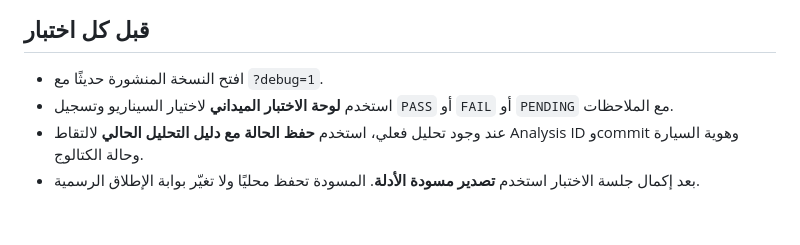
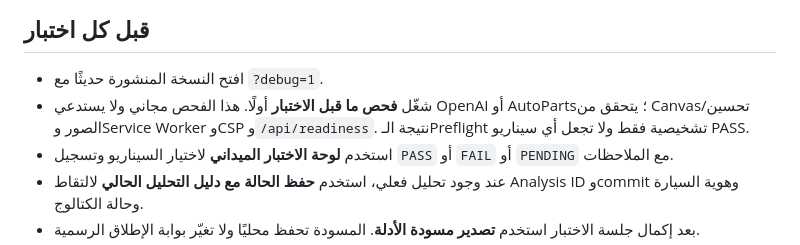
Before and after one commit to majedalkaldy/Waffer, a Markdown page: docs/FIELD_TEST.md, the part around the change. Drawn GitHub-style; blank space fills up the shorter version.

Commit message:
Document cost-free browser preflight before field testing

```diff
--- a/docs/FIELD_TEST.md
+++ b/docs/FIELD_TEST.md
@@ -7,6 +7,7 @@
 ## قبل كل اختبار
 
 - افتح النسخة المنشورة حديثًا مع `?debug=1`.
+- شغّل **فحص ما قبل الاختبار** أولًا. هذا الفحص مجاني ولا يستدعي OpenAI أو AutoParts؛ يتحقق من Canvas/تحسين الصور وService Worker وCSP و`/api/readiness`. نتيجة الـPreflight تشخيصية فقط ولا تجعل أي سيناريو PASS.
 - استخدم **لوحة الاختبار الميداني** لاختيار السيناريو وتسجيل `PASS` أو `FAIL` أو `PENDING` مع الملاحظات.
 - عند وجود تحليل فعلي، استخدم **حفظ الحالة مع دليل التحليل الحالي** لالتقاط Analysis ID وcommit وهوية السيارة وحالة الكتالوج.
 - بعد إكمال جلسة الاختبار استخدم **تصدير مسودة الأدلة**. المسودة تحفظ محليًا ولا تغيّر بوابة الإطلاق الرسمية.
```
